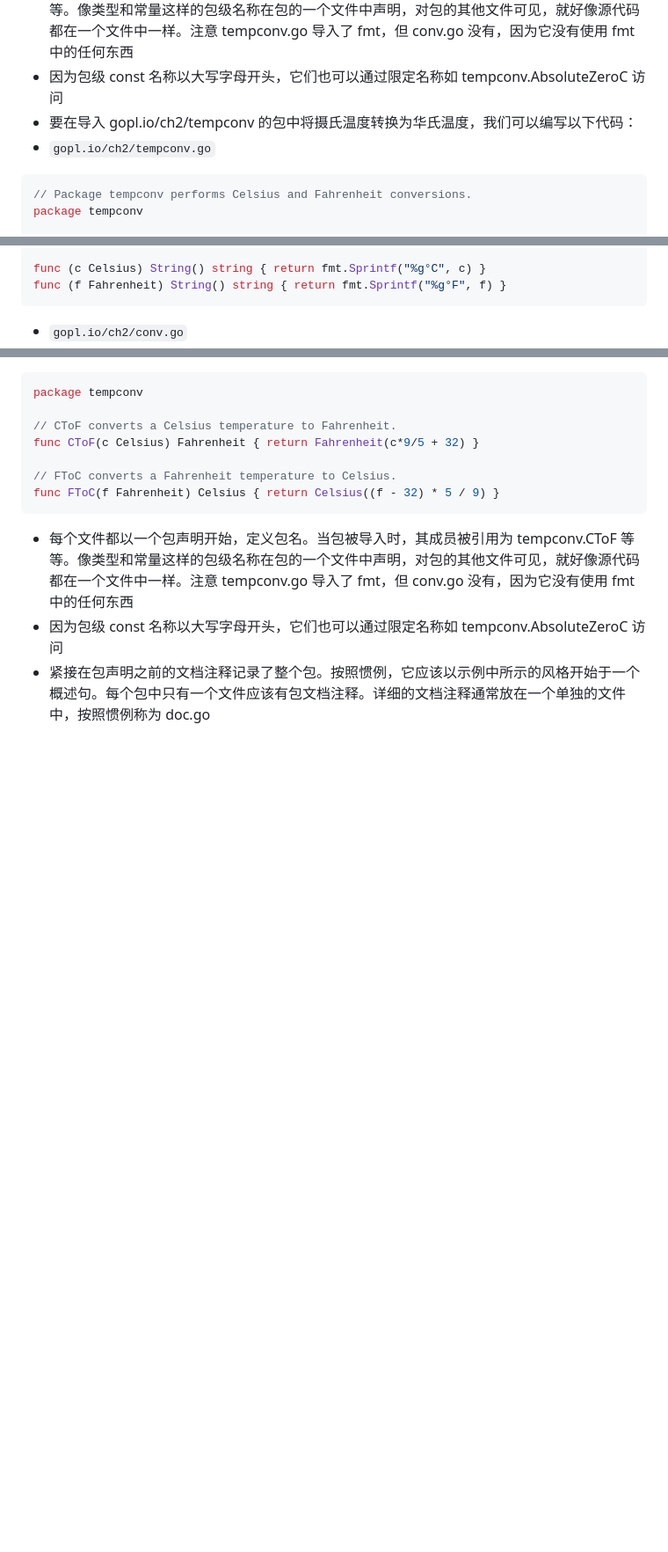
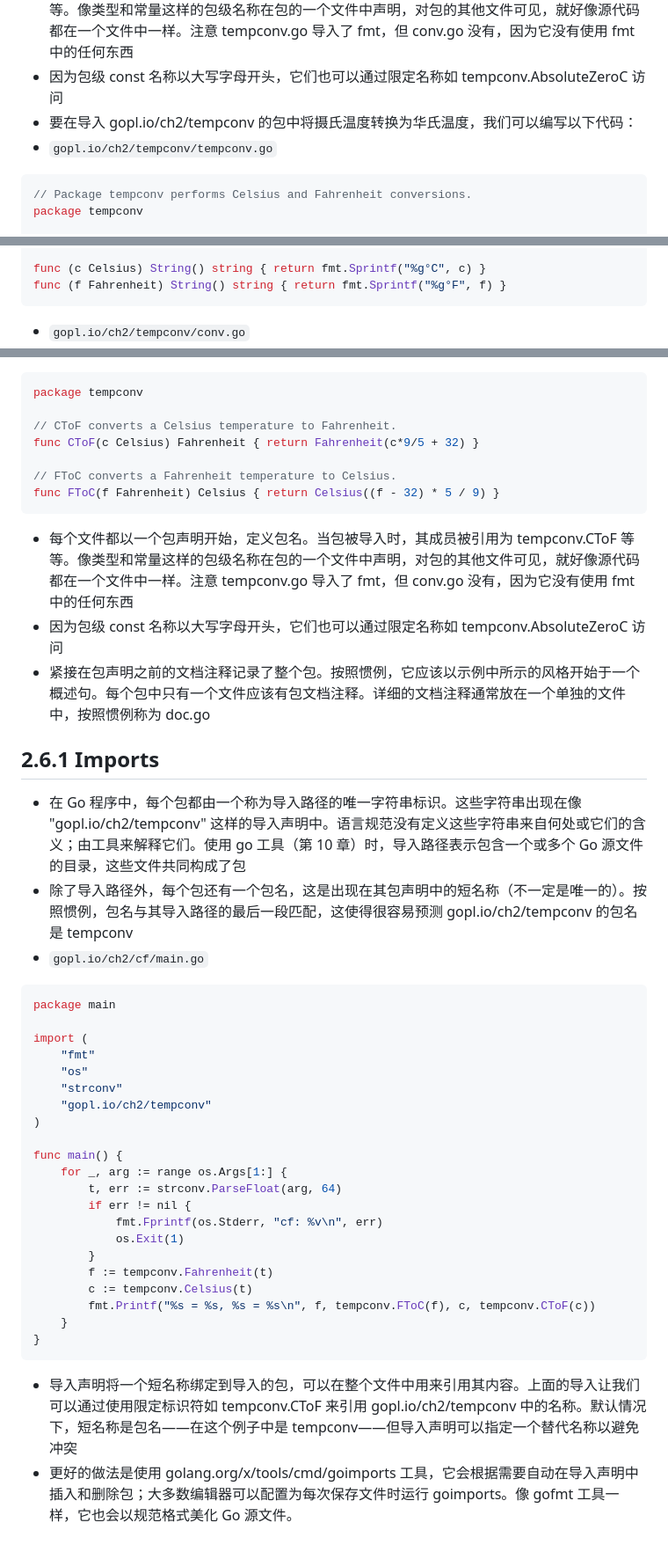
Before and after one commit to dingyouqiang1996/go_programming_language_gitbook, a Markdown page: chapter2/2_6_Packages_AndFiles/README.md, 3 parts joined by grey strips. Shown at 88% size. Rendered like a GitHub page; blank space fills up the shorter version.

Commit message:
2025-01-08 15:54:16

````diff
--- a/chapter2/2_6_Packages_AndFiles/README.md
+++ b/chapter2/2_6_Packages_AndFiles/README.md
@@ -8,7 +8,7 @@
 - 每个文件都以一个包声明开始，定义包名。当包被导入时，其成员被引用为 tempconv.CToF 等等。像类型和常量这样的包级名称在包的一个文件中声明，对包的其他文件可见，就好像源代码都在一个文件中一样。注意 tempconv.go 导入了 fmt，但 conv.go 没有，因为它没有使用 fmt 中的任何东西
 - 因为包级 const 名称以大写字母开头，它们也可以通过限定名称如 tempconv.AbsoluteZeroC 访问
 - 要在导入 gopl.io/ch2/tempconv 的包中将摄氏温度转换为华氏温度，我们可以编写以下代码：
-- `gopl.io/ch2/tempconv.go`
+- `gopl.io/ch2/tempconv/tempconv.go`
 ```go
 // Package tempconv performs Celsius and Fahrenheit conversions.
 package tempconv
@@ -27,7 +27,7 @@ const (
 func (c Celsius) String() string { return fmt.Sprintf("%g°C", c) }
 func (f Fahrenheit) String() string { return fmt.Sprintf("%g°F", f) }
 ```
-- `gopl.io/ch2/conv.go`
+- `gopl.io/ch2/tempconv/conv.go`
 ```go
 package tempconv
 
@@ -40,3 +40,33 @@ func FToC(f Fahrenheit) Celsius { return Celsius((f - 32) * 5 / 9) }
 - 每个文件都以一个包声明开始，定义包名。当包被导入时，其成员被引用为 tempconv.CToF 等等。像类型和常量这样的包级名称在包的一个文件中声明，对包的其他文件可见，就好像源代码都在一个文件中一样。注意 tempconv.go 导入了 fmt，但 conv.go 没有，因为它没有使用 fmt 中的任何东西
 - 因为包级 const 名称以大写字母开头，它们也可以通过限定名称如 tempconv.AbsoluteZeroC 访问
 - 紧接在包声明之前的文档注释记录了整个包。按照惯例，它应该以示例中所示的风格开始于一个概述句。每个包中只有一个文件应该有包文档注释。详细的文档注释通常放在一个单独的文件中，按照惯例称为 doc.go
+
+## 2.6.1 Imports
+- 在 Go 程序中，每个包都由一个称为导入路径的唯一字符串标识。这些字符串出现在像 "gopl.io/ch2/tempconv" 这样的导入声明中。语言规范没有定义这些字符串来自何处或它们的含义；由工具来解释它们。使用 go 工具（第 10 章）时，导入路径表示包含一个或多个 Go 源文件的目录，这些文件共同构成了包
+- 除了导入路径外，每个包还有一个包名，这是出现在其包声明中的短名称（不一定是唯一的）。按照惯例，包名与其导入路径的最后一段匹配，这使得很容易预测 gopl.io/ch2/tempconv 的包名是 tempconv
+- `gopl.io/ch2/cf/main.go`
+```go
+package main
+
+import (
+	"fmt"
+	"os"
+	"strconv"
+	"gopl.io/ch2/tempconv"
+)
+
+func main() {
+	for _, arg := range os.Args[1:] {
+		t, err := strconv.ParseFloat(arg, 64)
+		if err != nil {
+			fmt.Fprintf(os.Stderr, "cf: %v\n", err)
+			os.Exit(1)
+		}
+		f := tempconv.Fahrenheit(t)
+		c := tempconv.Celsius(t)
+		fmt.Printf("%s = %s, %s = %s\n", f, tempconv.FToC(f), c, tempconv.CToF(c))
+	}
+}
+```
+- 导入声明将一个短名称绑定到导入的包，可以在整个文件中用来引用其内容。上面的导入让我们可以通过使用限定标识符如 tempconv.CToF 来引用 gopl.io/ch2/tempconv 中的名称。默认情况下，短名称是包名——在这个例子中是 tempconv——但导入声明可以指定一个替代名称以避免冲突
+- 更好的做法是使用 golang.org/x/tools/cmd/goimports 工具，它会根据需要自动在导入声明中插入和删除包；大多数编辑器可以配置为每次保存文件时运行 goimports。像 gofmt 工具一样，它也会以规范格式美化 Go 源文件。
````
